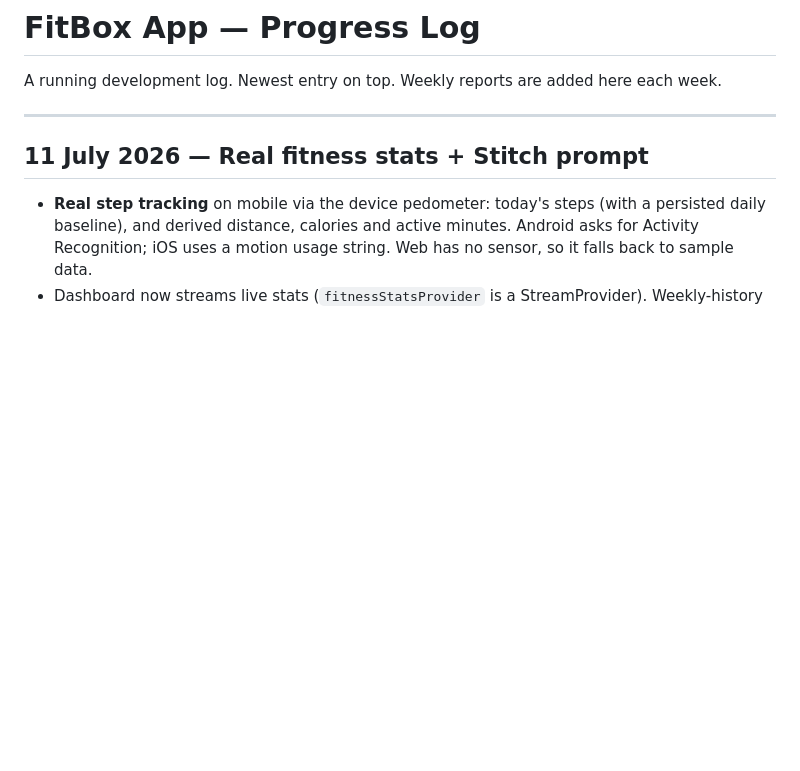
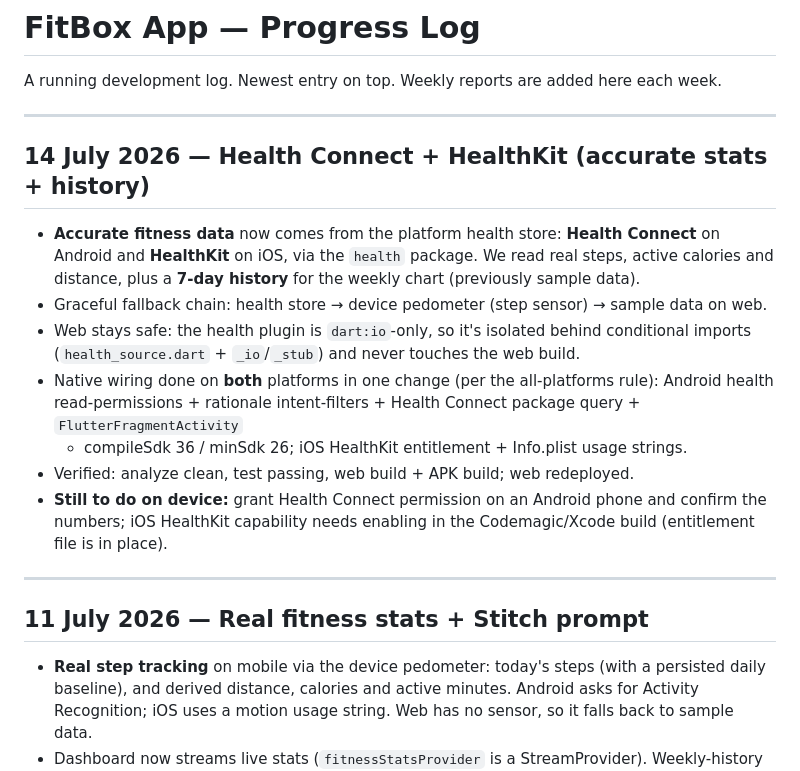
Before and after one commit to Fitbox-41/FitBox-App, a Markdown page: PROGRESS.md, the part around the change. Drawn GitHub-style; blank space fills up the shorter version.

Commit message:
Update progress log: Health Connect + HealthKit

```diff
--- a/PROGRESS.md
+++ b/PROGRESS.md
@@ -1,6 +1,23 @@
 # FitBox App — Progress Log
 
 A running development log. Newest entry on top. Weekly reports are added here each week.
+
+---
+
+## 14 July 2026 — Health Connect + HealthKit (accurate stats + history)
+
+- **Accurate fitness data** now comes from the platform health store: **Health Connect** on Android and
+  **HealthKit** on iOS, via the `health` package. We read real steps, active calories and distance, plus a
+  **7-day history** for the weekly chart (previously sample data).
+- Graceful fallback chain: health store → device pedometer (step sensor) → sample data on web.
+- Web stays safe: the health plugin is `dart:io`-only, so it's isolated behind conditional imports
+  (`health_source.dart` + `_io`/`_stub`) and never touches the web build.
+- Native wiring done on **both** platforms in one change (per the all-platforms rule): Android health
+  read-permissions + rationale intent-filters + Health Connect package query + `FlutterFragmentActivity`
+  + compileSdk 36 / minSdk 26; iOS HealthKit entitlement + Info.plist usage strings.
+- Verified: analyze clean, test passing, web build + APK build; web redeployed.
+- **Still to do on device:** grant Health Connect permission on an Android phone and confirm the numbers;
+  iOS HealthKit capability needs enabling in the Codemagic/Xcode build (entitlement file is in place).
 
 ---
 
```
